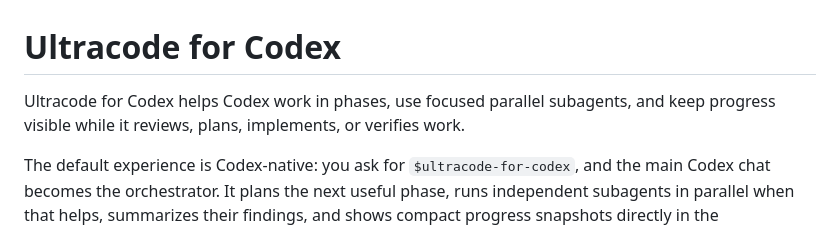
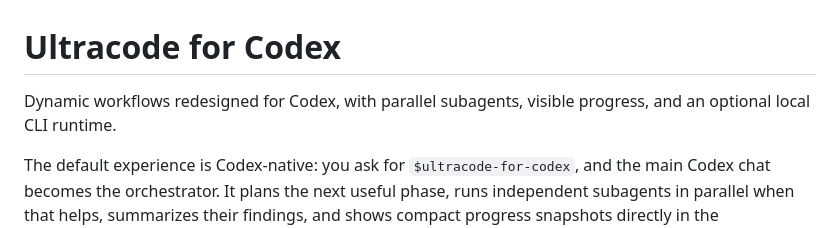
Before and after one commit to kangminlee-maker/ultracode-for-codex, a Markdown page: README.md, the part around the change. GitHub-like rendering.

Commit message:
Align README with repository description

```diff
--- a/README.md
+++ b/README.md
@@ -1,7 +1,7 @@
 # Ultracode for Codex
 
-Ultracode for Codex helps Codex work in phases, use focused parallel subagents,
-and keep progress visible while it reviews, plans, implements, or verifies work.
+Dynamic workflows redesigned for Codex, with parallel subagents, visible
+progress, and an optional local CLI runtime.
 
 The default experience is Codex-native: you ask for `$ultracode-for-codex`, and
 the main Codex chat becomes the orchestrator. It plans the next useful phase,
```
